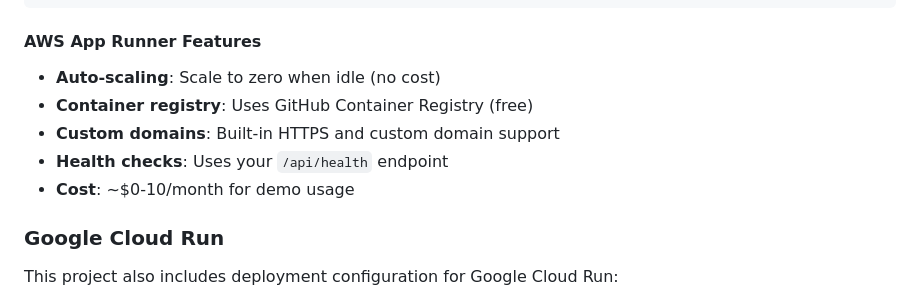
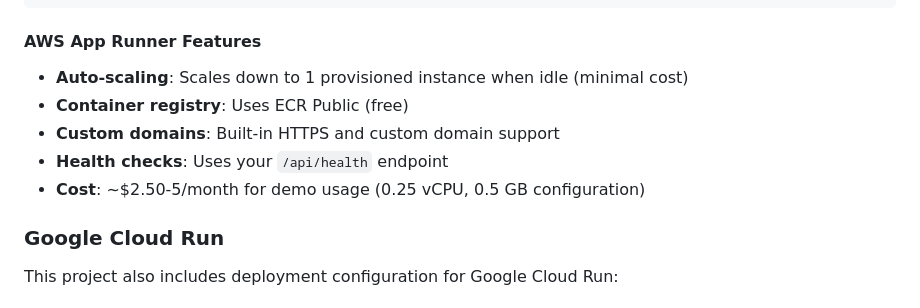
Before and after one commit to ngkaboon/devcontainertest, a Markdown page: README.md, the part around the change. Rendered like a GitHub page.

Commit message:
Update README with accurate AWS App Runner pricing and features
- Fix incorrect 'scale to zero' claim (App Runner scales to 1 provisioned instance)
- Update cost estimate from '/bin/zsh-10' to '.50-5/month' for realistic pricing
- Correct container registry from 'GitHub' to 'ECR Public'
- Add configuration details (0.25 vCPU, 0.5 GB) for cost transparency

Assisted by Claude

````diff
--- a/README.md
+++ b/README.md
@@ -199,11 +199,11 @@ aws iam attach-role-policy \
 ```
 
 #### AWS App Runner Features
-- **Auto-scaling**: Scale to zero when idle (no cost)
-- **Container registry**: Uses GitHub Container Registry (free)
+- **Auto-scaling**: Scales down to 1 provisioned instance when idle (minimal cost)
+- **Container registry**: Uses ECR Public (free)
 - **Custom domains**: Built-in HTTPS and custom domain support
 - **Health checks**: Uses your `/api/health` endpoint
-- **Cost**: ~$0-10/month for demo usage
+- **Cost**: ~$2.50-5/month for demo usage (0.25 vCPU, 0.5 GB configuration)
 
 ### Google Cloud Run
 
````
